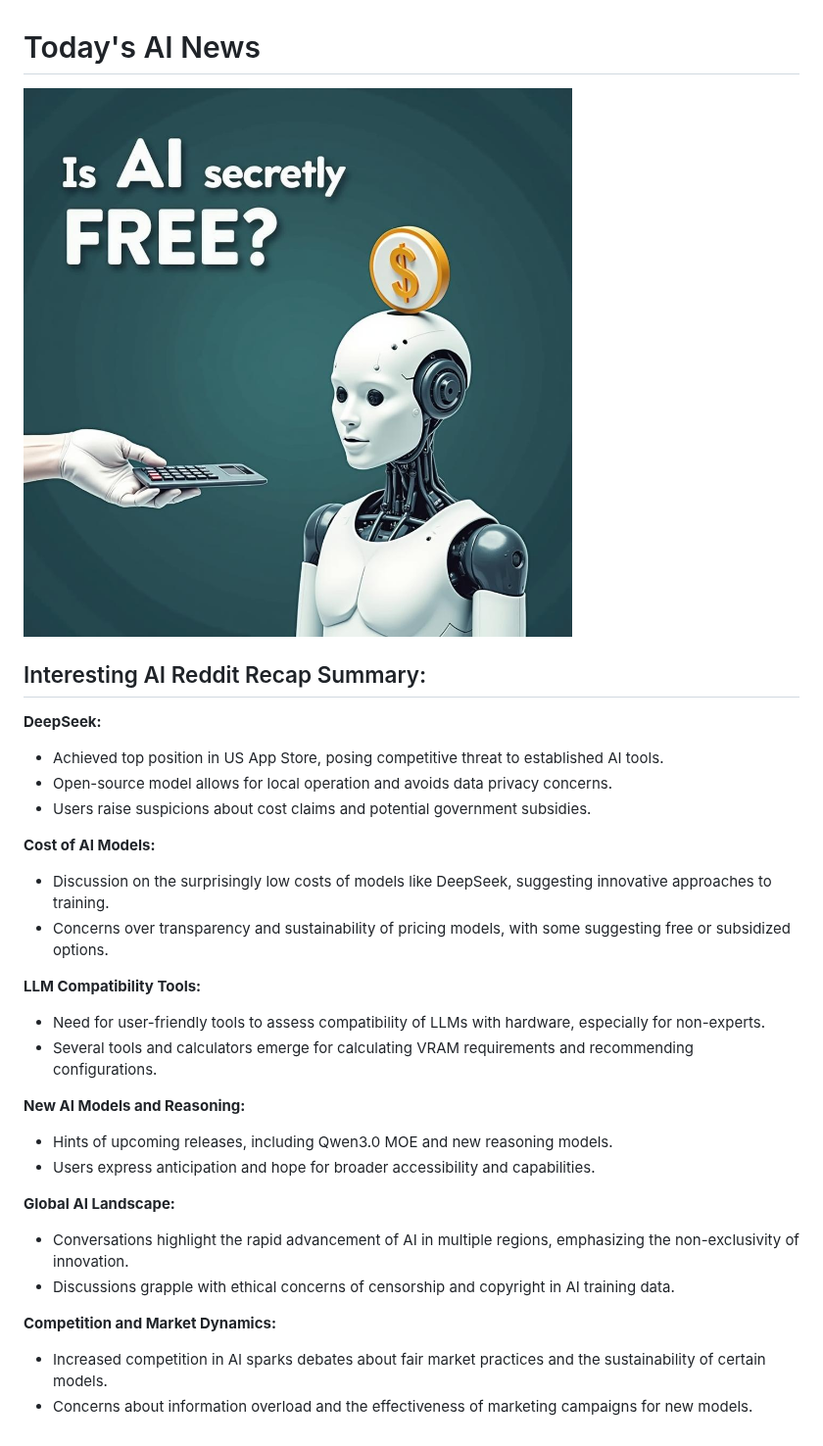
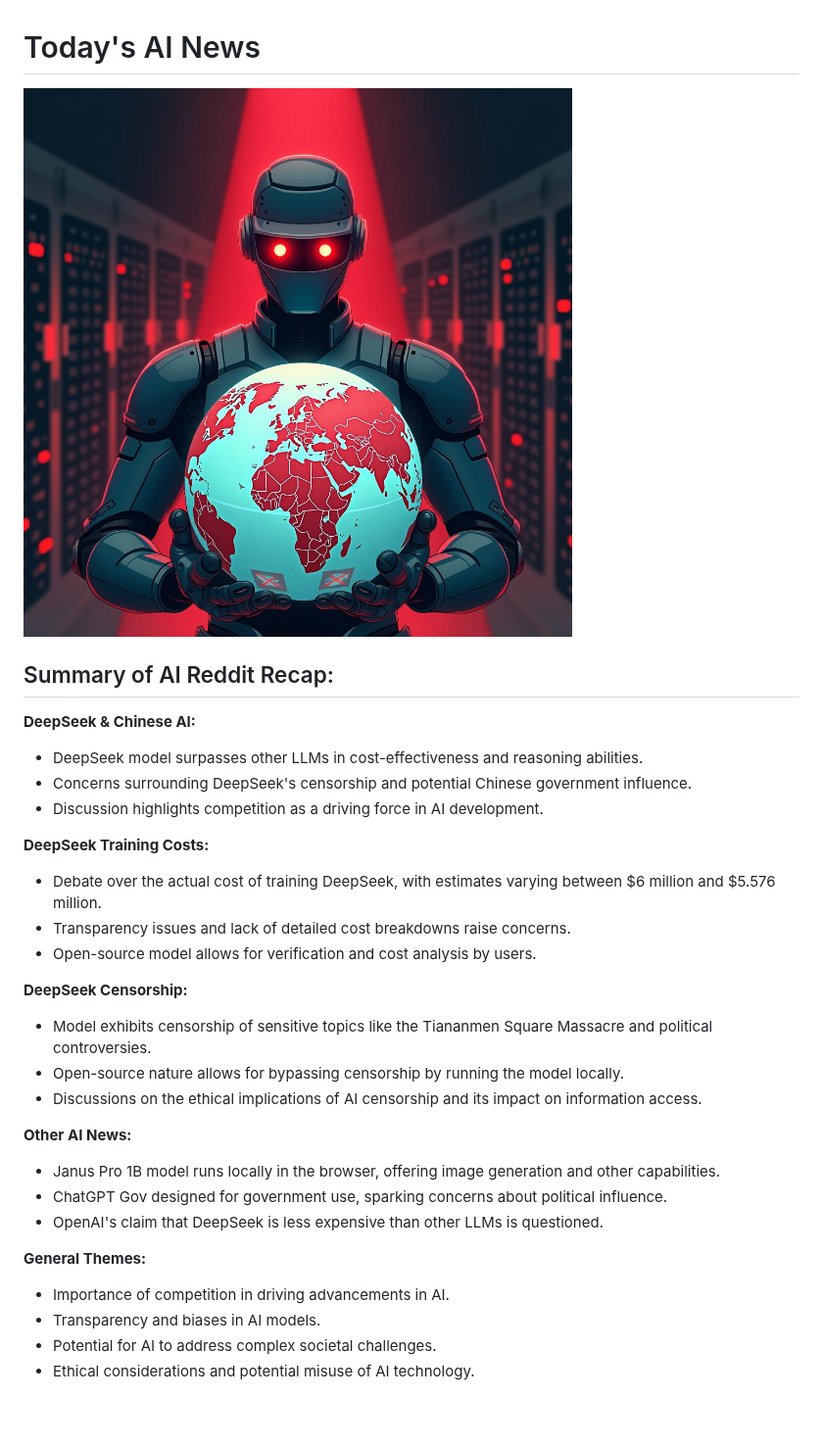
Before and after one commit to DrejcPesjak/DrejcPesjak, a Markdown page: README.md, the part around the change. Shown at 98% size. Drawn GitHub-style; pictures changed too: pictures/20250129_101238.png (added).

Commit message:
Update README with new AI image

```diff
--- a/README.md
+++ b/README.md
@@ -1,37 +1,37 @@
 
 # Today's AI News
 
-![Todays Image](pictures/20250128_101213.png)
+![Todays Image](pictures/20250129_101238.png)
 
-## Interesting AI Reddit Recap Summary:
+## Summary of AI Reddit Recap:
 
-**DeepSeek:**
+**DeepSeek & Chinese AI:**
 
-* Achieved top position in US App Store, posing competitive threat to established AI tools.
-* Open-source model allows for local operation and avoids data privacy concerns.
-* Users raise suspicions about cost claims and potential government subsidies.
+* DeepSeek model surpasses other LLMs in cost-effectiveness and reasoning abilities.
+* Concerns surrounding DeepSeek's censorship and potential Chinese government influence.
+* Discussion highlights competition as a driving force in AI development.
 
-**Cost of AI Models:**
+**DeepSeek Training Costs:**
 
-* Discussion on the surprisingly low costs of models like DeepSeek, suggesting innovative approaches to training.
-* Concerns over transparency and sustainability of pricing models, with some suggesting free or subsidized options.
+* Debate over the actual cost of training DeepSeek, with estimates varying between $6 million and $5.576 million.
+* Transparency issues and lack of detailed cost breakdowns raise concerns.
+* Open-source model allows for verification and cost analysis by users.
 
-**LLM Compatibility Tools:**
+**DeepSeek Censorship:**
 
-* Need for user-friendly tools to assess compatibility of LLMs with hardware, especially for non-experts.
-* Several tools and calculators emerge for calculating VRAM requirements and recommending configurations.
+* Model exhibits censorship of sensitive topics like the Tiananmen Square Massacre and political controversies.
+* Open-source nature allows for bypassing censorship by running the model locally.
+* Discussions on the ethical implications of AI censorship and its impact on information access.
 
-**New AI Models and Reasoning:**
+**Other AI News:**
 
-* Hints of upcoming releases, including Qwen3.0 MOE and new reasoning models.
-* Users express anticipation and hope for broader accessibility and capabilities.
+* Janus Pro 1B model runs locally in the browser, offering image generation and other capabilities.
+* ChatGPT Gov designed for government use, sparking concerns about political influence.
+* OpenAI's claim that DeepSeek is less expensive than other LLMs is questioned.
 
-**Global AI Landscape:**
+**General Themes:**
 
-* Conversations highlight the rapid advancement of AI in multiple regions, emphasizing the non-exclusivity of innovation.
-* Discussions grapple with ethical concerns of censorship and copyright in AI training data.
-
-**Competition and Market Dynamics:**
-
-* Increased competition in AI sparks debates about fair market practices and the sustainability of certain models.
-* Concerns about information overload and the effectiveness of marketing campaigns for new models.
+* Importance of competition in driving advancements in AI.
+* Transparency and biases in AI models.
+* Potential for AI to address complex societal challenges.
+* Ethical considerations and potential misuse of AI technology.
```
